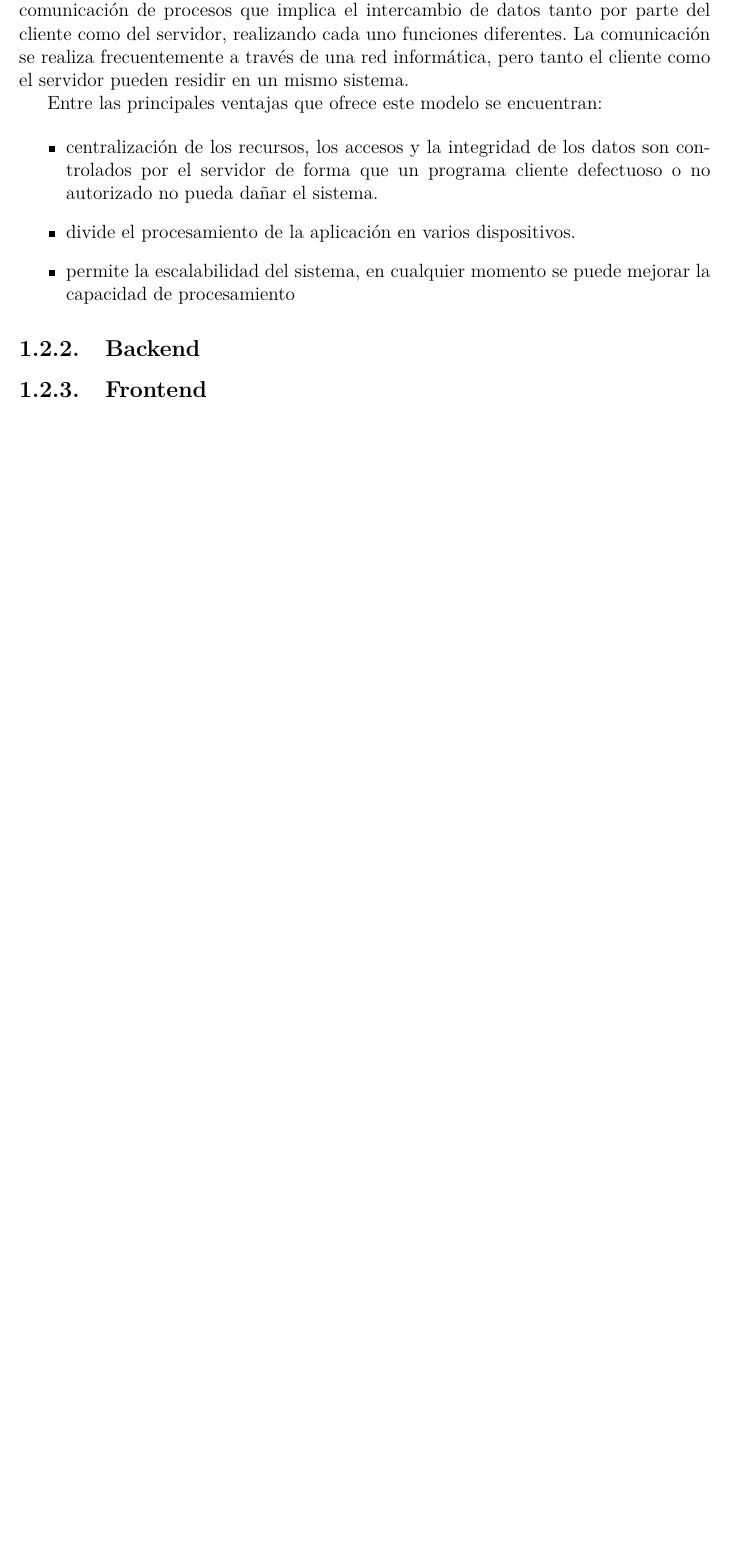
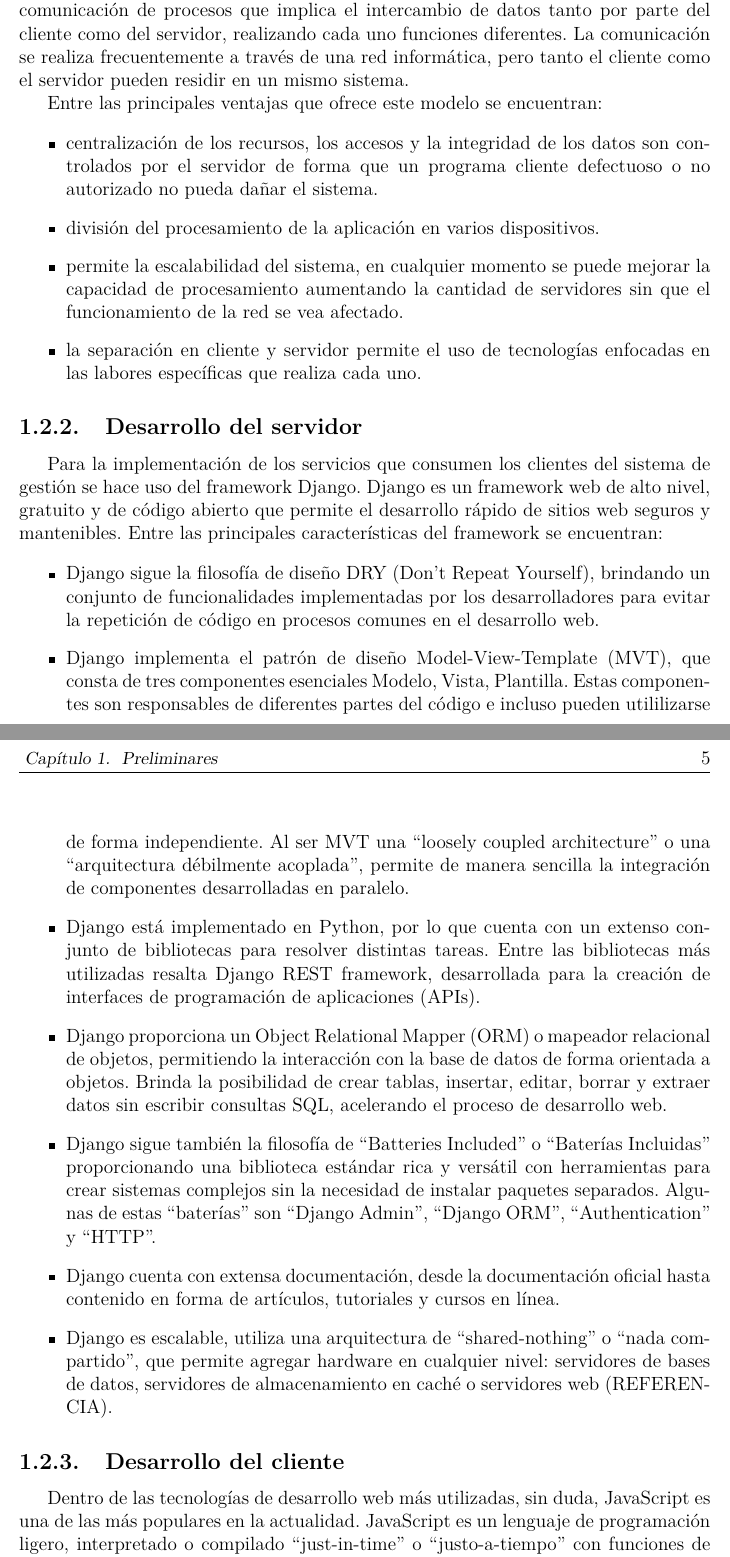
Before and after one commit to cwjki/thesis-writing, a LaTeX thesis (document/Thesis.tex, which reads document/MainMatter/Preliminaries.tex): part of page 14 of 23 before the commit and two parts of pages 14 and 15 of 24 after it, the two joined at a grey line, cut so that both start at the same text, the shorter picture padded with empty space. Compiled offline with pdfLaTeX.

Commit message:
django preliminaries

```diff
--- a/document/MainMatter/Preliminaries.tex
+++ b/document/MainMatter/Preliminaries.tex
@@ -105,11 +105,59 @@ Entre las principales ventajas que ofrece este modelo se encuentran:
 
 \begin{itemize}
     \item centralización de los recursos, los accesos y la integridad de los datos son controlados por el servidor de forma que un programa cliente defectuoso o no autorizado no pueda dañar el sistema.
-    \item divide el procesamiento de la aplicación en varios dispositivos.
-    \item permite la escalabilidad del sistema, en cualquier momento se puede mejorar la capacidad de procesamiento
+    \item división del procesamiento de la aplicación en varios dispositivos.
+    \item permite la escalabilidad del sistema, en cualquier momento se puede mejorar la capacidad de procesamiento aumentando la cantidad de servidores sin que el funcionamiento de la red se vea afectado.
+    \item la separación en cliente y servidor permite el uso de tecnologías enfocadas en las labores específicas que realiza cada uno.
 \end{itemize}
 
 
 
-\subsection{Backend}
-\subsection{Frontend}
+\subsection{Desarrollo del servidor}
+Para la implementación de los servicios que consumen los clientes del
+sistema de gestión se hace uso del framework Django. Django es un framework
+web de alto nivel, gratuito y de código abierto que permite el desarrollo rápido de
+sitios web seguros y mantenibles. Entre las principales características
+del framework se encuentran:
+
+\begin{itemize}
+    \item Django sigue la filosofía
+    de diseño DRY (Don't Repeat Yourself), brindando un conjunto de funcionalidades implementadas
+    por los desarrolladores para evitar la repetición de código en procesos
+    comunes en el desarrollo web.
+    \item Django implementa el patrón de diseño Model-View-Template (MVT), que
+    consta de tres componentes esenciales Modelo, Vista,
+    Plantilla. Estas componentes son responsables de diferentes
+    partes del código e incluso pueden utililizarse de forma independiente. Al ser MVT una
+    ``loosely coupled architecture'' o una ``arquitectura
+    débilmente acoplada'', permite de manera sencilla la integración de componentes
+    desarrolladas en paralelo.
+    \item Django está implementado en Python, por lo que cuenta con un
+    extenso conjunto de bibliotecas para resolver distintas tareas. Entre
+    las bibliotecas más utilizadas resalta Django REST framework, desarrollada
+    para la creación de interfaces de programación de aplicaciones (APIs).
+    \item Django proporciona un Object Relational Mapper (ORM) o mapeador
+    relacional de objetos, permitiendo la interacción con la base de datos
+    de forma orientada a objetos. Brinda la posibilidad de crear tablas, insertar,
+    editar, borrar y extraer datos sin escribir consultas SQL, acelerando el proceso
+    de desarrollo web.
+    \item Django sigue también la filosofía de ``Batteries Included'' o ``Baterías Incluidas''
+    proporcionando una biblioteca estándar rica y versátil con herramientas para
+    crear sistemas complejos sin la necesidad de instalar paquetes separados. Algunas de
+    estas ``baterías'' son ``Django Admin'', ``Django ORM'', ``Authentication'' y
+    ``HTTP''.
+    \item Django cuenta con extensa documentación, desde la documentación oficial hasta
+    contenido en forma de artículos, tutoriales y cursos en línea.
+    \item Django es escalable, utiliza una arquitectura de ``shared-nothing'' o ``nada compartido'',
+    que permite agregar hardware en cualquier nivel: servidores de bases de datos,
+    servidores de almacenamiento en caché o servidores web (REFERENCIA).
+
+\end{itemize}
+
+
+
+
+\subsection{Desarrollo del cliente}
+Dentro de las tecnologías de desarrollo web más utilizadas, sin duda,
+JavaScript es una de las más populares en la actualidad. JavaScript es
+un lenguaje de programación ligero, interpretado o compilado ``just-in-time''
+o ``justo-a-tiempo'' con funciones de primera clase. Es un lenguaje de programación
```
Also changed, not shown: document/Thesis.pdf, document/MainMatter/Preliminaries.tex (9 more changed lines).
